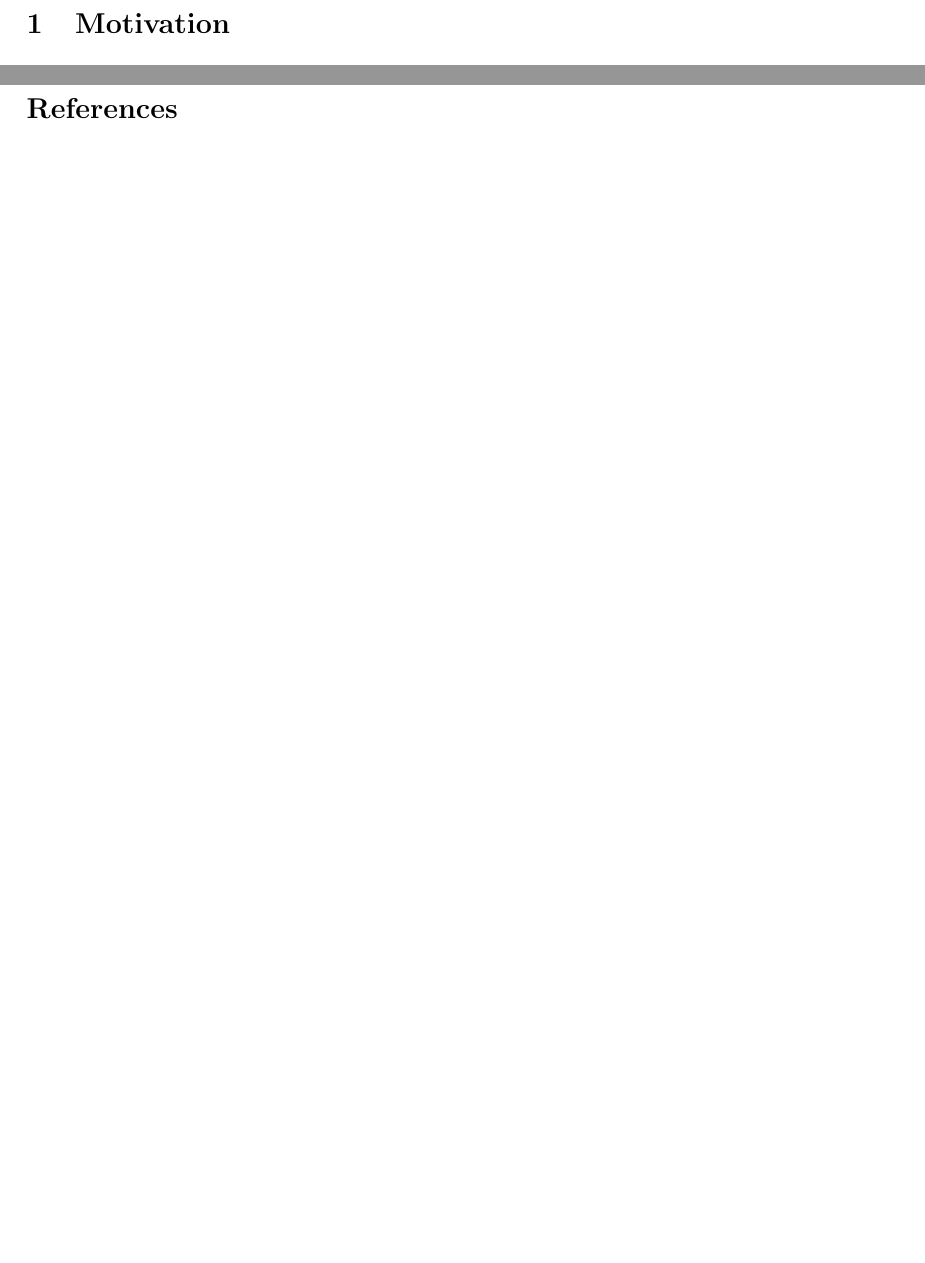
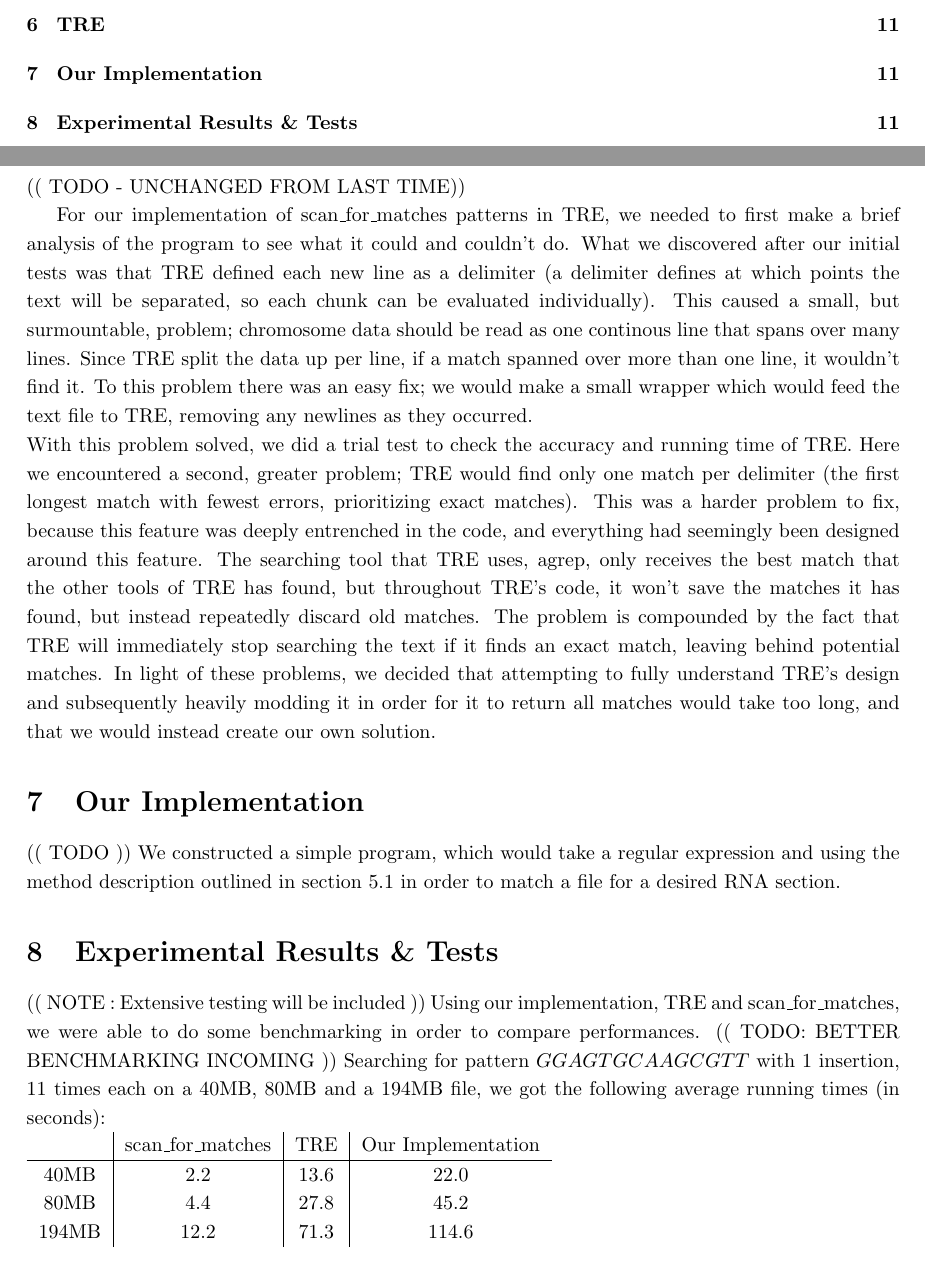
Before and after one commit to smaibom/bach_2015, a LaTeX document (Rapport/main.tex, which reads Rapport/Method/Implementation.tex, Rapport/Method/TRE.tex): two parts of pages 3 and 10 of 10 before the commit and two parts of pages 2 and 11 of 12 after it, joined at a grey line, cut at the place of the change, the shorter picture padded with empty space. Compiled offline with pdfLaTeX.

Commit message:
FIX DET SIMON!

```diff
--- /dev/null
+++ b/Rapport/Method/Implementation.tex
@@ -0,0 +1,25 @@
+\section{Our Implementation}
+(( TODO ))
+We constructed  a simple program, which would take a regular expression and using the method description outlined in section~\ref{RA_TO_NFA} in order to match a file for a desired RNA section.
+
+\section{Experimental Results \& Tests} % HAUGAARD
+(( NOTE : Extensive testing will be included ))
+Using our implementation, TRE and scan\_for\_matches, we were able to do some benchmarking in order to compare performances.
+%We did time the running time of our own implementation versus that of scan\_for\_matches and TRE (TRE running through a file with all newlines trimmed, to bypass the problem with returning after each delimiter).
+(( TODO: BETTER BENCHMARKING INCOMING ))
+Searching for pattern $GGAGTGCAAGCGTT$ with 1 insertion, 11 times each on a 40MB, 80MB and a 194MB file, we got the following average running times (in seconds):\\
+\begin{tabular}{ c | c | c |  c }
+ &scan\_for\_matches & TRE & Our Implementation \\
+ \hline
+ 40MB & 2.2 & 13.6 & 22.0 \\
+ 80MB & 4.4 & 27.8 & 45.2 \\
+ 194MB & 12.2 &  71.3 &  114.6
+\end{tabular}
+
+%To verify the statement made in Section \ref{state:insertion1} about insertions, mutations and deletions increasing the runtime, running the same search, but without any insertions allowed, on the 194MB file we got the following running times, on an average over 11 runs.\\
+%\begin{tabular}{ c | c | c |  c }
+ %&scan\_for\_matches & TRE & Our Implementation \\
+ %\hline
+ %194MB & 4.6 &  10.6 &  65.1
+%\end{tabular}
+%Showing that, our implementation is by far the slowest, not yet being a viable alternative to scan\_for\_matches, the same could be said about TRE, although it has a much more acceptable running-time.
--- a/Rapport/Method/TRE.tex
+++ b/Rapport/Method/TRE.tex
@@ -5,6 +2,27 @@
+\section{TRE}
+(( TODO - UNCHANGED FROM LAST TIME))
 
-
-
-
-
-\end{document}
+ For our implementation of scan\_for\_matches patterns in TRE, we needed to
+  first make a brief analysis of the program to see what it could and couldn't
+  do. What we discovered after our initial tests was that TRE defined each
+  new line as a delimiter (a delimiter defines at which points the text will be
+  separated, so each chunk can be evaluated individually).
+  This caused a small, but surmountable, problem; chromosome data
+  should be read as one continous line that spans over many lines. Since TRE
+  split the data up per line, if a match spanned over more than one line, it
+  wouldn't find it. To this problem there was an easy fix; we would make a small
+  wrapper which would feed the text file to TRE, removing any newlines as they
+  occurred.\\
+  With this problem solved, we did a trial test to check the accuracy and
+  running time of TRE. Here we encountered a second, greater problem; TRE
+  would find only one match per delimiter (the first longest match with fewest
+  errors, prioritizing exact matches). This was a harder problem to fix, because this feature was
+  deeply entrenched in the code, and everything had seemingly been designed
+  around this feature. The searching tool that TRE uses, agrep, only receives
+  the best match that the other tools of TRE has found, but throughout TRE's
+  code, it won't save the matches it has found, but instead repeatedly discard old
+  matches. The problem is compounded by the fact that TRE will immediately stop searching the
+  text if it finds an exact match, leaving behind potential matches. In light of
+  these problems, we decided that attempting to fully understand TRE's design and
+  subsequently heavily modding it in order for it to return all matches would
+  take too long, and that we would instead create our own solution.
```
Also changed, not shown: Rapport/Theory/NFA.tex (+3 -0 lines), Rapport/main.tex (+5 -1 lines), Rapport/main.pdf, Rapport/Method/TRE.tex (5 more changed lines).
